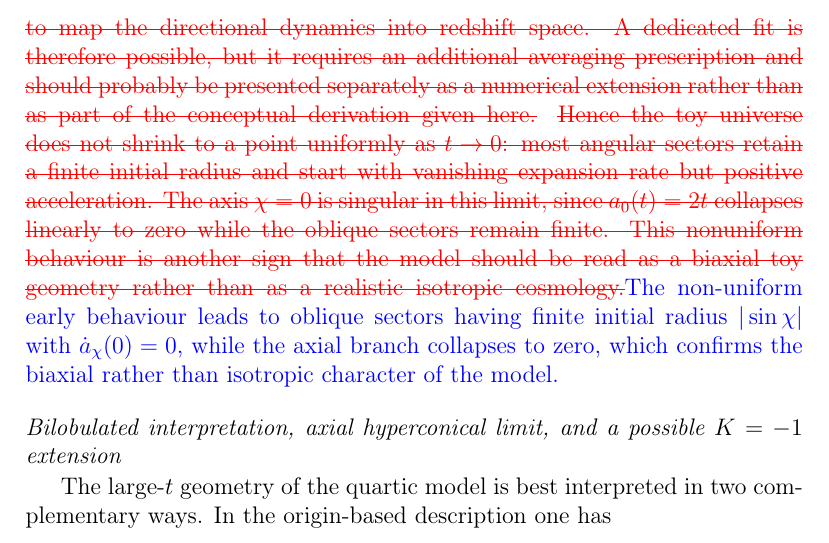
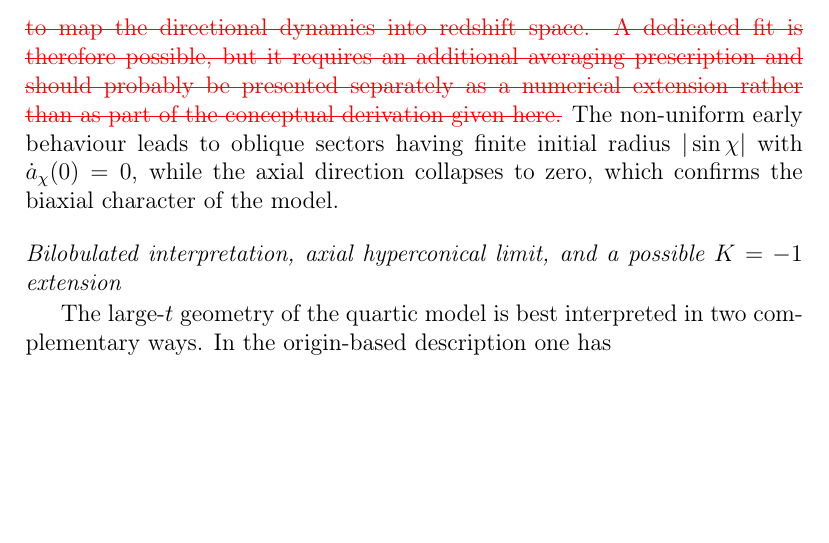
Before and after one commit to robertmonjo/hippopede, a LaTeX paper (main-hippopede.tex): part of page 24 of 30, cut so that both start at the same text, the shorter picture padded with empty space. Compiled offline with pdfLaTeX.

Commit message:
Update on Overleaf.

```diff
--- a/main-hippopede.tex
+++ b/main-hippopede.tex
@@ -404,7 +404,7 @@ The opposite limit is also informative. For any fixed oblique direction with $\s
 a_\chi(0)=|\sin\chi|,\qquad \dot a_\chi(0)=0,\qquad \ddot a_\chi(0)=\frac{4\cos^2\chi}{|\sin\chi|}.
 \end{equation}
 Since $q_\chi(t)=-\tan^2\chi/(4t^2)$, the deceleration parameter diverges to $-\infty$ for every fixed oblique direction with $\chi\neq0$ as $t\to0$ (for instance, $q_{\pi/6}(0.5)=-1/3$). Thus the model becomes extremely accelerated at early times unless one approaches the privileged axis $\chi=0$.\textcolor{red}{\sout{ If one wishes to compare the toy model with observationally inferred $q(z)$, the next step would be to introduce an effective isotropized scale factor $a_{\mathrm{eff}}(t)$ and then use $1+z=a_{\mathrm{eff}}(t_0)/a_{\mathrm{eff}}(t)$ to map the directional dynamics into redshift space. A dedicated fit is therefore possible, but it requires an additional averaging prescription and should probably be presented separately as a numerical extension rather than as part of the conceptual derivation given here.}}
-\textcolor{red}{\sout{Hence the toy universe does not shrink to a point uniformly as $t\to0$: most angular sectors retain a finite initial radius and start with vanishing expansion rate but positive acceleration. The axis $\chi=0$ is singular in this limit, since $a_0(t)=2t$ collapses linearly to zero while the oblique sectors remain finite. This nonuniform behaviour is another sign that the model should be read as a biaxial toy geometry rather than as a realistic isotropic cosmology.}}\textcolor{blue}{The non-uniform early behaviour leads to oblique sectors having finite initial radius $|\sin\chi|$ with $\dot a_\chi(0)=0$, while the axial branch collapses to zero, which confirms the biaxial rather than isotropic character of the model.}
+The non-uniform early behaviour leads to oblique sectors having finite initial radius $|\sin\chi|$ with $\dot a_\chi(0)=0$, while the axial direction collapses to zero, which confirms the biaxial character of the model.
 
 
 \subsubsection*{Bilobulated interpretation, axial hyperconical limit, and a possible $K=-1$ extension}
```
